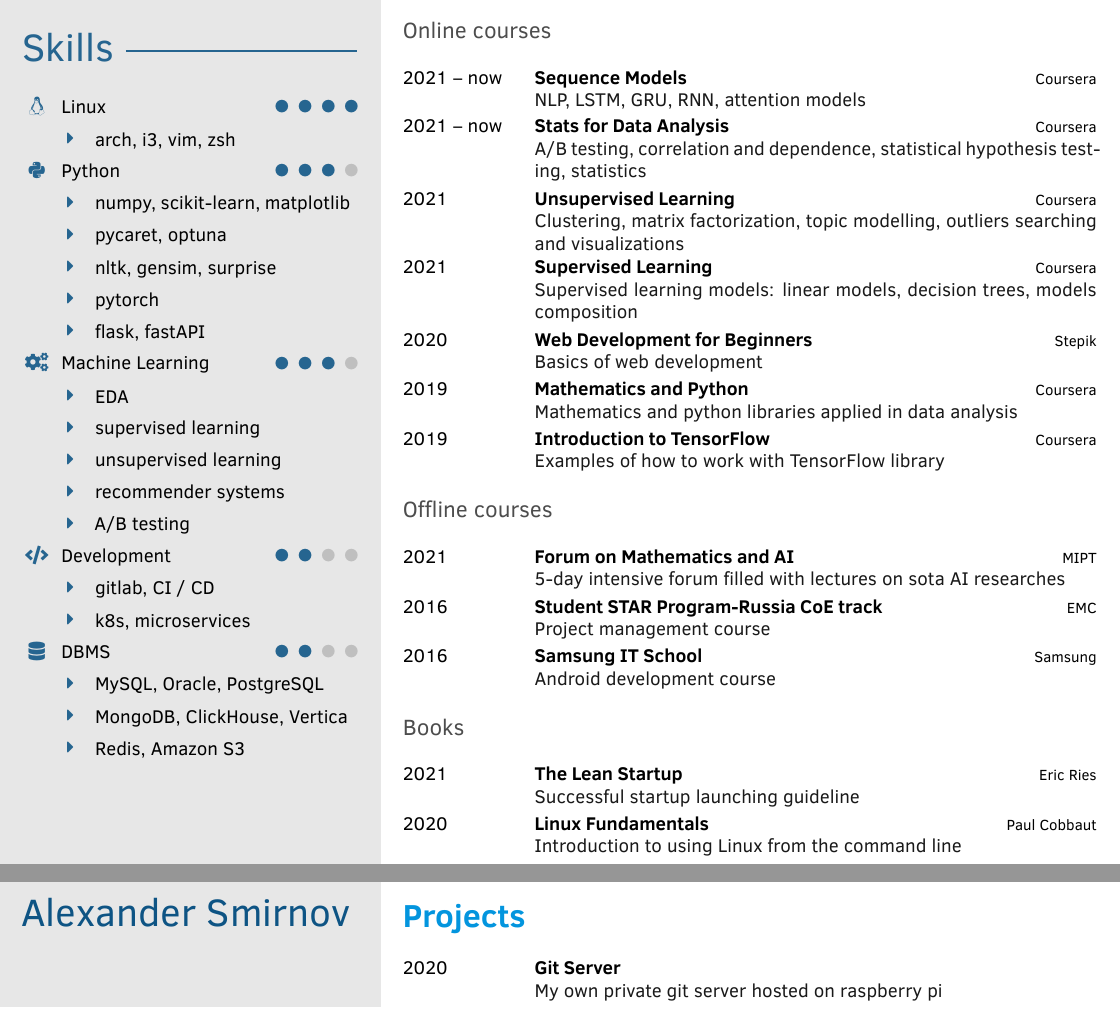
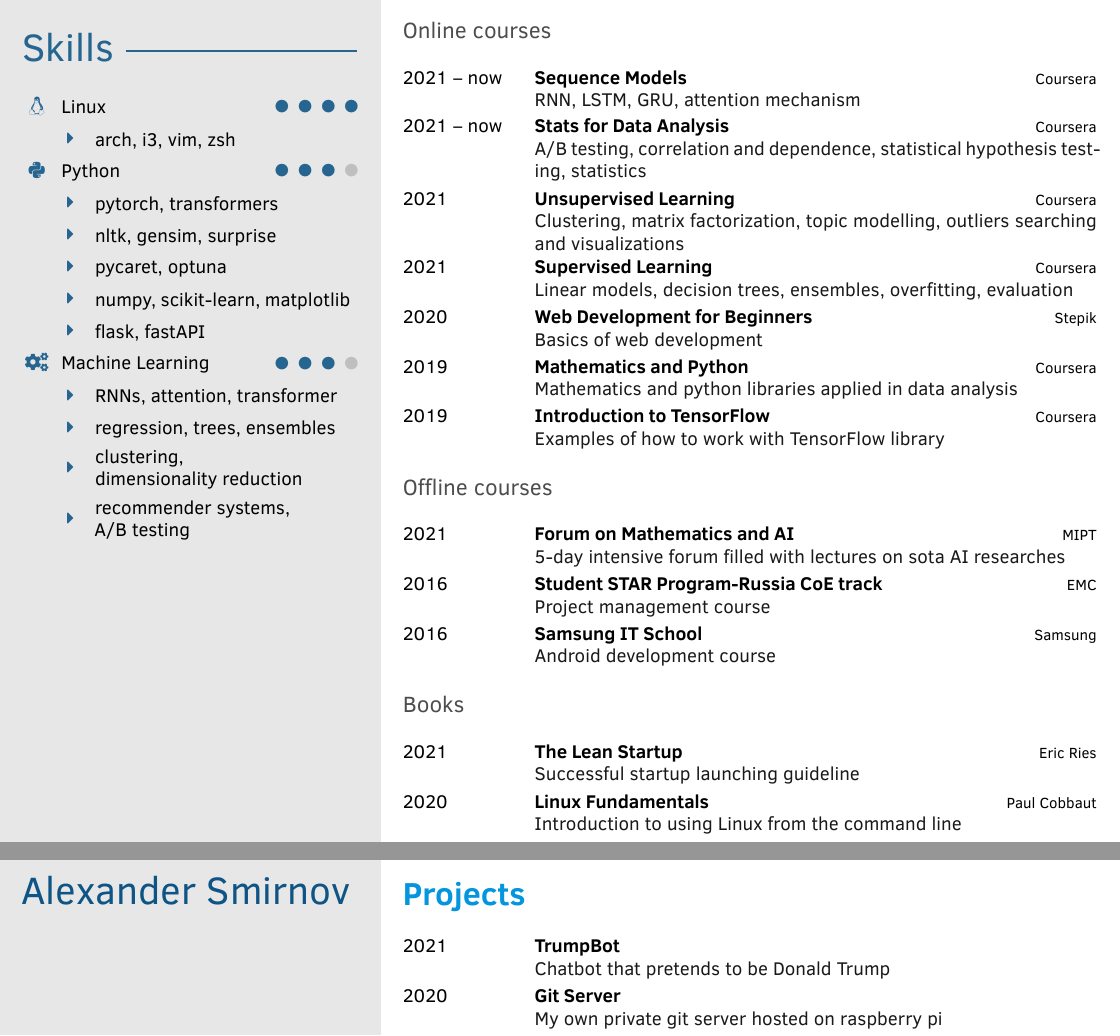
Before and after one commit to furiousteabag/CV, a LaTeX CV (CV.tex): two parts of pages 2 and 3 of 3, joined at a grey line, cut so that both start at the same text. Compiled offline with XeLaTeX; a missing font is replaced by an installed copy or a similar font.

Commit message:
updated cv

```diff
--- a/CV.tex
+++ b/CV.tex
@@ -111,7 +111,7 @@
 
 \cvbirthday{May 21, 1999}
 % \cvcustomdata{\faMapMarker}{Russia}
-\cvcustomdata{\faGlobe}{Russia}
+\cvcustomdata{\faGlobe}{Saint Petersburg, Russia}
 \cvcustomdata{\faLinkedin}{\href{https://www.linkedin.com/in/furiousteabag/}{furiousteabag}}
 \cvmail{ru.alexander.smirnov@gmail.com}
 \cvcustomdata{\faTelegram}{\href{https://t.me/furiousteabag}{@furiousteabag}}
@@ -158,10 +158,10 @@
 	\pointskill{\faLinux}{Linux}{4}[4]
 	\skill[1.8em]{\faCaretRight}{arch, i3, vim, zsh}
 	\pointskill{\faPython}{Python}{3}[4]
+	\skill[1.8em]{\faCaretRight}{pytorch, transformers}
+	\skill[1.8em]{\faCaretRight}{nltk, gensim, surprise}
+	\skill[1.8em]{\faCaretRight}{pycaret, optuna}
 	\skill[1.8em]{\faCaretRight}{numpy, scikit-learn, matplotlib}
-	\skill[1.8em]{\faCaretRight}{pycaret, optuna}
-	\skill[1.8em]{\faCaretRight}{nltk, gensim, surprise}
-	\skill[1.8em]{\faCaretRight}{pytorch}
 	\skill[1.8em]{\faCaretRight}{flask, fastAPI}
 	% \pointskill{\faThumbsUp}{Recommender Systems}{3}[4]
 	% \skill[1.8em]{\faCaretRight}{collaborative filtering}
@@ -170,18 +170,17 @@
 	% \skill[1.8em]{\faCaretRight}{cold start}
 	% \skill[1.8em]{\faCaretRight}{matrix factorization}
 	\pointskill{\faCogs}{Machine Learning}{3}[4]
-	\skill[1.8em]{\faCaretRight}{EDA}
-	\skill[1.8em]{\faCaretRight}{supervised learning}
-	\skill[1.8em]{\faCaretRight}{unsupervised learning}
-	\skill[1.8em]{\faCaretRight}{recommender systems}
-	\skill[1.8em]{\faCaretRight}{A/B testing}
-	\pointskill{\faCode}{Development}{2}[4]
-	\skill[1.8em]{\faCaretRight}{gitlab, CI / CD}
-	\skill[1.8em]{\faCaretRight}{k8s, microservices}
-	\pointskill{\faDatabase}{DBMS}{2}[4]
-	\skill[1.8em]{\faCaretRight}{MySQL, Oracle, PostgreSQL}
-	\skill[1.8em]{\faCaretRight}{MongoDB, ClickHouse, Vertica}
-	\skill[1.8em]{\faCaretRight}{Redis, Amazon S3}
+	\skill[1.8em]{\faCaretRight}{RNNs, attention, transformer}
+	\skill[1.8em]{\faCaretRight}{regression, trees, ensembles}
+	\skill[1.8em]{\faCaretRight}{clustering, \\ dimensionality reduction}
+	\skill[1.8em]{\faCaretRight}{recommender systems, \\ A/B testing}
+	% \pointskill{\faCode}{Development}{2}[4]
+	% \skill[1.8em]{\faCaretRight}{CI / CD}
+	% \skill[1.8em]{\faCaretRight}{k8s, microservices}
+	% \pointskill{\faDatabase}{DBMS}{2}[4]
+	% \skill[1.8em]{\faCaretRight}{MySQL, Oracle, PostgreSQL}
+	% \skill[1.8em]{\faCaretRight}{MongoDB, ClickHouse, Vertica}
+	% \skill[1.8em]{\faCaretRight}{Redis, Amazon S3}
 	% \pointskill{\faChrome}{Web Development}{2}[4]
 	% \skill[1.8em]{\faCaretRight}{HTML, CSS, JS}
 	% \skill[1.8em]{\faCaretRight}{JQ, AJAX, bootstrap}
@@ -378,7 +377,7 @@
 	\cvitem{2021 -- now}
         {Sequence Models}
         {Coursera}
-        {NLP, LSTM, GRU, RNN, attention models}
+        {RNN, LSTM, GRU, attention mechanism}
 	\cvitem{2021 -- now}
         {Stats for Data Analysis}
         {Coursera}
@@ -393,7 +392,7 @@
         {\href{https://coursera.org/share/f90c8676dcf8c9e33dfe0443387988ef}
         {Supervised Learning}}
         {Coursera}
-        {Supervised learning models: linear models, decision trees, models composition}
+        {Linear models, decision trees, ensembles, overfitting, evaluation}
     \cvitem{2020}
         {\href{https://stepik.org/cert/321173}
         {Web Development for Beginners}}
@@ -473,6 +472,10 @@
 
 \cvsection{Projects}
 \begin{cvtable}[1.5]
+	\cvitem{2021}
+        {\href{https://github.com/SmirnovAlexander/chatbot}
+        {TrumpBot}}{}
+        {Chatbot that pretends to be Donald Trump}
 	\cvitem{2020}
         {\href{http://git.asmirnov.xyz/}
         {Git Server}}{}
```
Also changed, not shown: CV.pdf, CV.tex (2 more changed lines).
